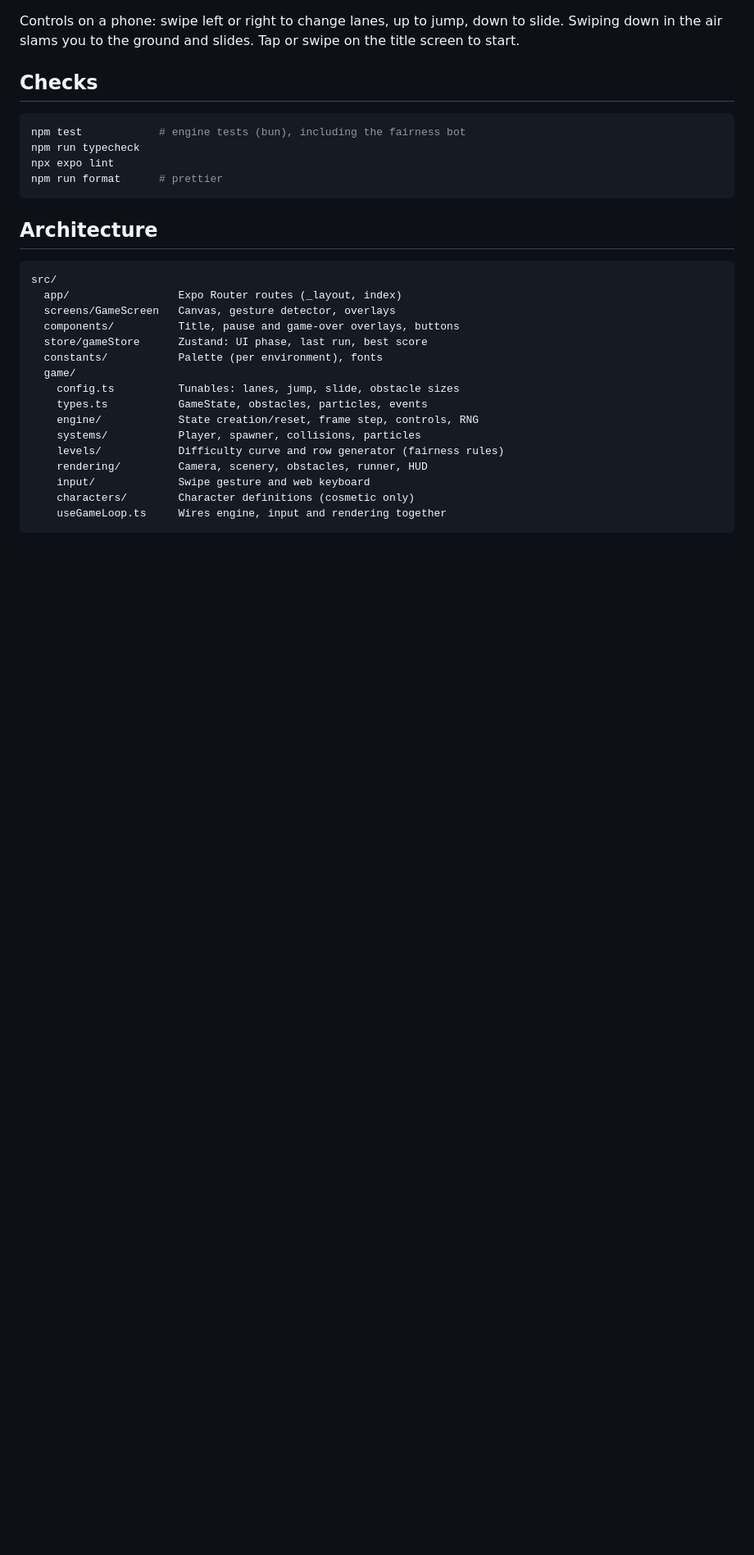
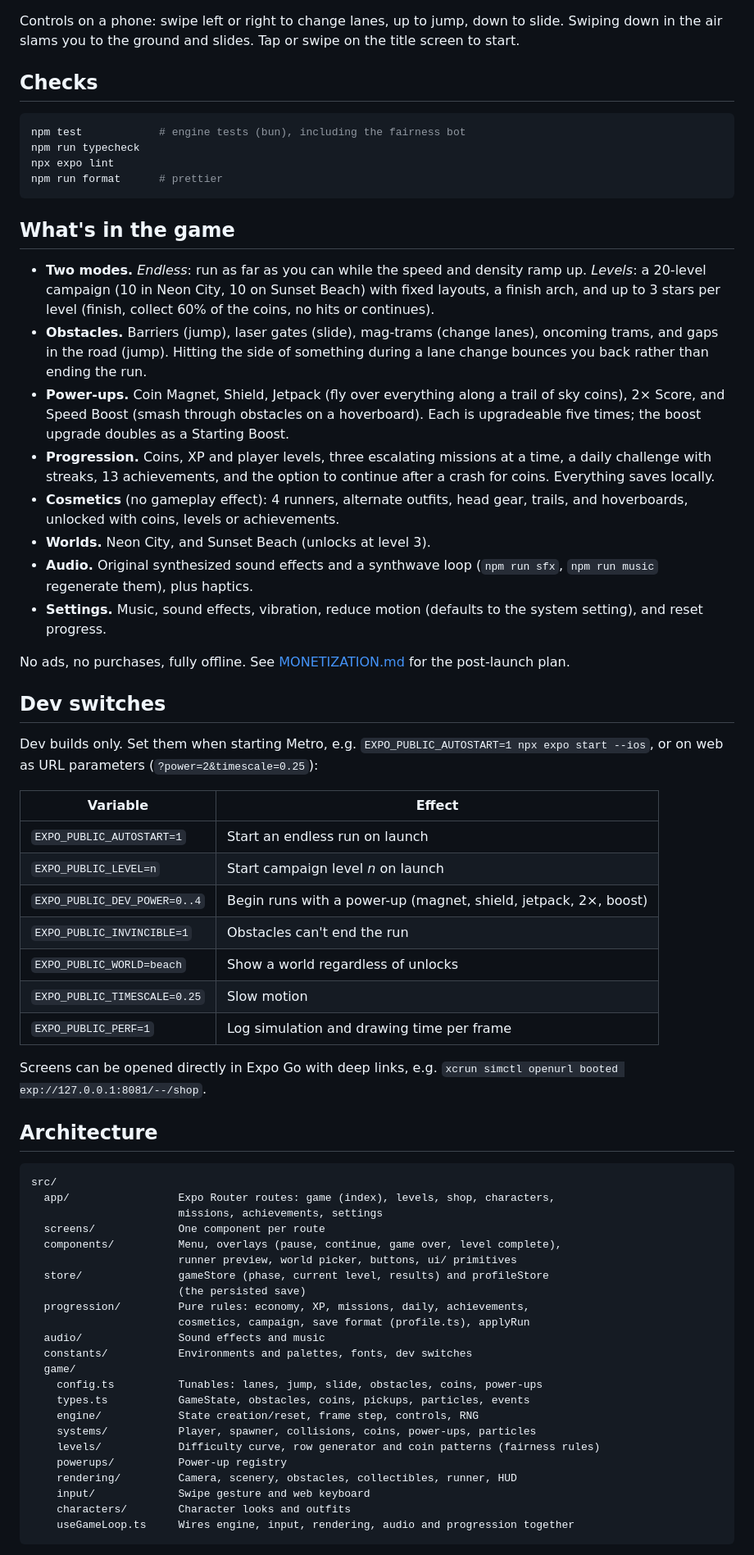
Before and after one commit to CMSOTO2/neon-rush, a Markdown page: README.md, the part around one of its changes. Shown at 82% size. Rendered like a GitHub page; blank space fills up the shorter version.

Commit message:
Update the README for modes, progression, worlds and dev switches
Co-Authored-By: Claude Opus 5.5 <noreply@anthropic.com>

````diff
--- a/README.md
+++ b/README.md
@@ -25,24 +25,60 @@ npx expo lint
 npm run format      # prettier
 ```
 
+## What's in the game
+
+- **Two modes.** _Endless_: run as far as you can while the speed and density ramp up. _Levels_: a 20-level campaign (10 in Neon City, 10 on Sunset Beach) with fixed layouts, a finish arch, and up to 3 stars per level (finish, collect 60% of the coins, no hits or continues).
+- **Obstacles.** Barriers (jump), laser gates (slide), mag-trams (change lanes), oncoming trams, and gaps in the road (jump). Hitting the side of something during a lane change bounces you back rather than ending the run.
+- **Power-ups.** Coin Magnet, Shield, Jetpack (fly over everything along a trail of sky coins), 2× Score, and Speed Boost (smash through obstacles on a hoverboard). Each is upgradeable five times; the boost upgrade doubles as a Starting Boost.
+- **Progression.** Coins, XP and player levels, three escalating missions at a time, a daily challenge with streaks, 13 achievements, and the option to continue after a crash for coins. Everything saves locally.
+- **Cosmetics** (no gameplay effect): 4 runners, alternate outfits, head gear, trails, and hoverboards, unlocked with coins, levels or achievements.
+- **Worlds.** Neon City, and Sunset Beach (unlocks at level 3).
+- **Audio.** Original synthesized sound effects and a synthwave loop (`npm run sfx`, `npm run music` regenerate them), plus haptics.
+- **Settings.** Music, sound effects, vibration, reduce motion (defaults to the system setting), and reset progress.
+
+No ads, no purchases, fully offline. See [MONETIZATION.md](MONETIZATION.md) for the post-launch plan.
+
+## Dev switches
+
+Dev builds only. Set them when starting Metro, e.g. `EXPO_PUBLIC_AUTOSTART=1 npx expo start --ios`, or on web as URL parameters (`?power=2&timescale=0.25`):
+
+| Variable                     | Effect                                                          |
+| ---------------------------- | --------------------------------------------------------------- |
+| `EXPO_PUBLIC_AUTOSTART=1`    | Start an endless run on launch                                  |
+| `EXPO_PUBLIC_LEVEL=n`        | Start campaign level _n_ on launch                              |
+| `EXPO_PUBLIC_DEV_POWER=0..4` | Begin runs with a power-up (magnet, shield, jetpack, 2×, boost) |
+| `EXPO_PUBLIC_INVINCIBLE=1`   | Obstacles can't end the run                                     |
+| `EXPO_PUBLIC_WORLD=beach`    | Show a world regardless of unlocks                              |
+| `EXPO_PUBLIC_TIMESCALE=0.25` | Slow motion                                                     |
+| `EXPO_PUBLIC_PERF=1`         | Log simulation and drawing time per frame                       |
+
+Screens can be opened directly in Expo Go with deep links, e.g. `xcrun simctl openurl booted exp://127.0.0.1:8081/--/shop`.
+
 ## Architecture
 
 ```
 src/
-  app/                 Expo Router routes (_layout, index)
-  screens/GameScreen   Canvas, gesture detector, overlays
-  components/          Title, pause and game-over overlays, buttons
-  store/gameStore      Zustand: UI phase, last run, best score
-  constants/           Palette (per environment), fonts
+  app/                 Expo Router routes: game (index), levels, shop, characters,
+                       missions, achievements, settings
+  screens/             One component per route
+  components/          Menu, overlays (pause, continue, game over, level complete),
+                       runner preview, world picker, buttons, ui/ primitives
+  store/               gameStore (phase, current level, results) and profileStore
+                       (the persisted save)
+  progression/         Pure rules: economy, XP, missions, daily, achievements,
+                       cosmetics, campaign, save format (profile.ts), applyRun
+  audio/               Sound effects and music
+  constants/           Environments and palettes, fonts, dev switches
   game/
-    config.ts          Tunables: lanes, jump, slide, obstacle sizes
-    types.ts           GameState, obstacles, particles, events
+    config.ts          Tunables: lanes, jump, slide, obstacles, coins, power-ups
+    types.ts           GameState, obstacles, coins, pickups, particles, events
     engine/            State creation/reset, frame step, controls, RNG
-    systems/           Player, spawner, collisions, particles
-    levels/            Difficulty curve and row generator (fairness rules)
-    rendering/         Camera, scenery, obstacles, runner, HUD
+    systems/           Player, spawner, collisions, coins, power-ups, particles
+    levels/            Difficulty curve, row generator and coin patterns (fairness rules)
+    powerups/          Power-up registry
+    rendering/         Camera, scenery, obstacles, collectibles, runner, HUD
     input/             Swipe gesture and web keyboard
-    characters/        Character definitions (cosmetic only)
-    useGameLoop.ts     Wires engine, input and rendering together
+    characters/        Character looks and outfits
+    useGameLoop.ts     Wires engine, input, rendering, audio and progression together
 ```
 
````
Also changed, not shown: other parts of README.md (+16 -11 lines).
